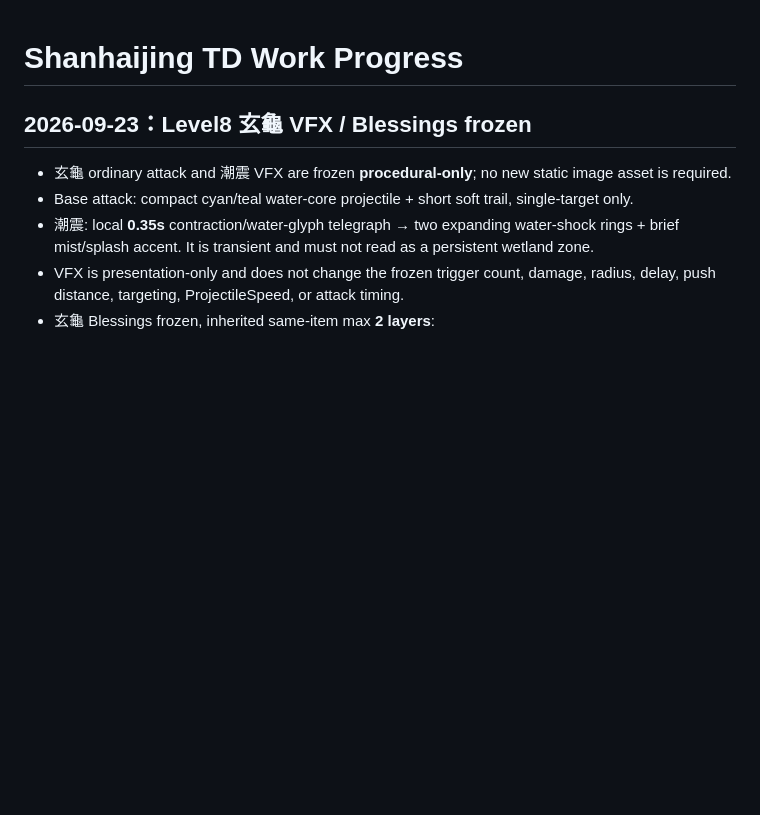
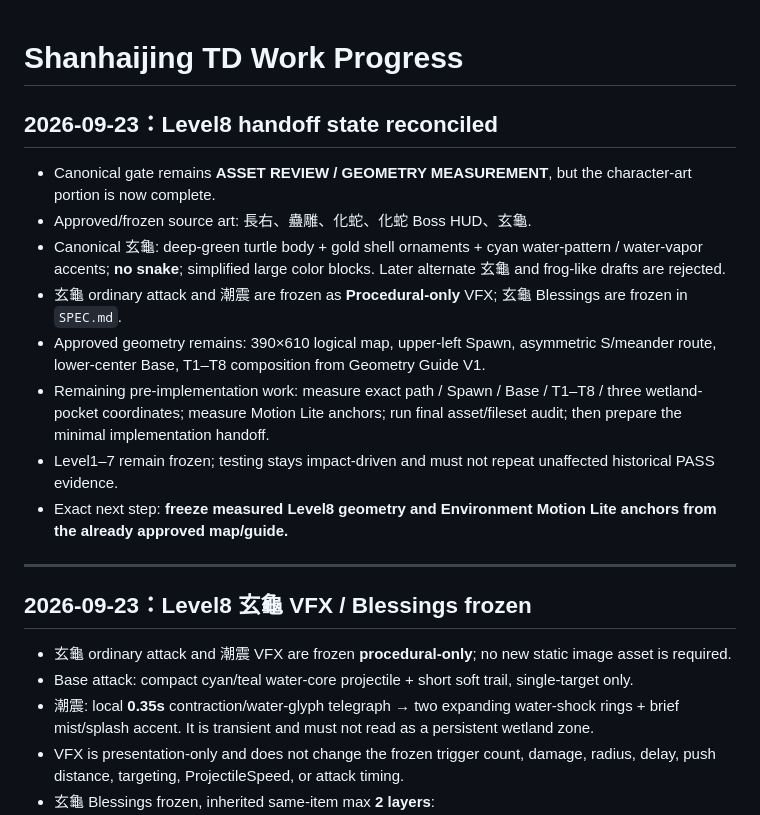
Before and after one commit to Hansen0318/shanhaijing-td, a Markdown page: docs/WORK_PROGRESS.md, the part around the change. Rendered like a GitHub page; blank space fills up the shorter version.

Commit message:
docs: add reconciled Level8 handoff state

```diff
--- a/docs/WORK_PROGRESS.md
+++ b/docs/WORK_PROGRESS.md
@@ -1,4 +1,17 @@
 # Shanhaijing TD Work Progress
+
+## 2026-09-23：Level8 handoff state reconciled
+
+- Canonical gate remains **ASSET REVIEW / GEOMETRY MEASUREMENT**, but the character-art portion is now complete.
+- Approved/frozen source art: 長右、蠱雕、化蛇、化蛇 Boss HUD、玄龜.
+- Canonical 玄龜: deep-green turtle body + gold shell ornaments + cyan water-pattern / water-vapor accents; **no snake**; simplified large color blocks. Later alternate 玄龜 and frog-like drafts are rejected.
+- 玄龜 ordinary attack and 潮震 are frozen as **Procedural-only** VFX; 玄龜 Blessings are frozen in `SPEC.md`.
+- Approved geometry remains: 390×610 logical map, upper-left Spawn, asymmetric S/meander route, lower-center Base, T1–T8 composition from Geometry Guide V1.
+- Remaining pre-implementation work: measure exact path / Spawn / Base / T1–T8 / three wetland-pocket coordinates; measure Motion Lite anchors; run final asset/fileset audit; then prepare the minimal implementation handoff.
+- Level1–7 remain frozen; testing stays impact-driven and must not repeat unaffected historical PASS evidence.
+- Exact next step: **freeze measured Level8 geometry and Environment Motion Lite anchors from the already approved map/guide.**
+
+---
 
 ## 2026-09-23：Level8 玄龜 VFX / Blessings frozen
 
```
